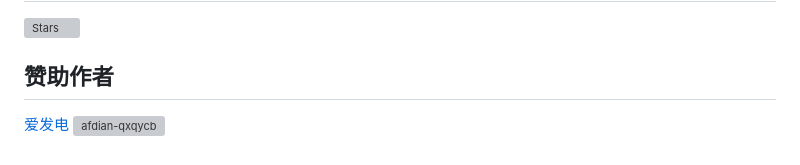
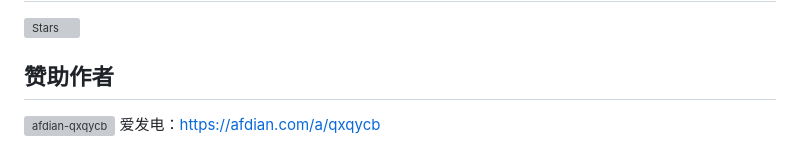
Before and after one commit to ying-ck/fanqienovel-downloader, a Markdown page: README.md, the part around the change. Rendered like a GitHub page; grey boxes are pictures that could not be loaded.

```diff
--- a/README.md
+++ b/README.md
@@ -134,5 +134,5 @@ Before using this program, please ensure compliance with relevant laws and regul
 
 ## 赞助作者
 
-[爱发电](https://afdian.com/a/qxqycb)
 ![afdian-qxqycb](https://github.com/user-attachments/assets/19495126-7f23-410f-9796-c000df3c4185)
+爱发电：https://afdian.com/a/qxqycb
```
